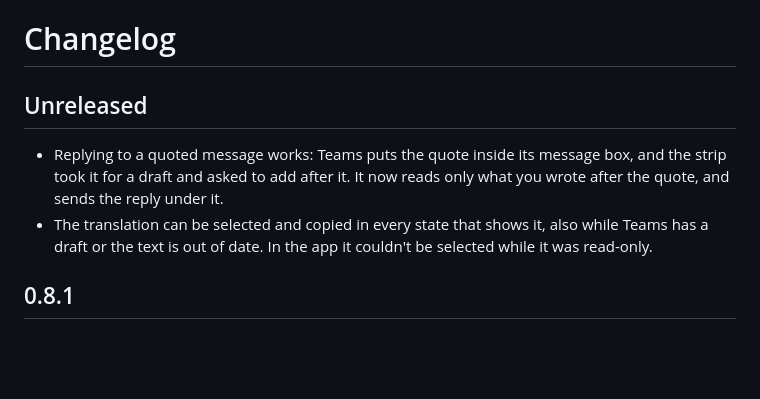
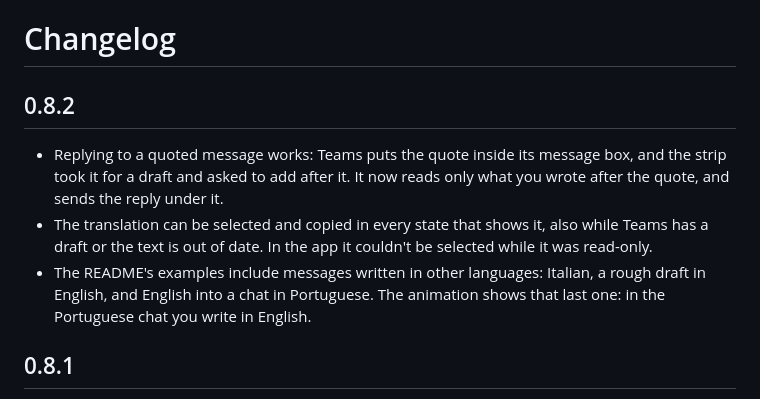
Before and after one commit to creative-context/translation-strip, a Markdown page: CHANGELOG.md, the part around the change. Rendered like a GitHub page; blank space fills up the shorter version.

```diff
--- a/CHANGELOG.md
+++ b/CHANGELOG.md
@@ -1,9 +1,10 @@
 # Changelog
 
-## Unreleased
+## 0.8.2
 
 - Replying to a quoted message works: Teams puts the quote inside its message box, and the strip took it for a draft and asked to add after it. It now reads only what you wrote after the quote, and sends the reply under it.
 - The translation can be selected and copied in every state that shows it, also while Teams has a draft or the text is out of date. In the app it couldn't be selected while it was read-only.
+- The README's examples include messages written in other languages: Italian, a rough draft in English, and English into a chat in Portuguese. The animation shows that last one: in the Portuguese chat you write in English.
 
 ## 0.8.1
 
```
Also changed, not shown: README.md (+4 -1 lines), docs/demo-dark.gif, docs/demo-light.gif, 3 other files.
